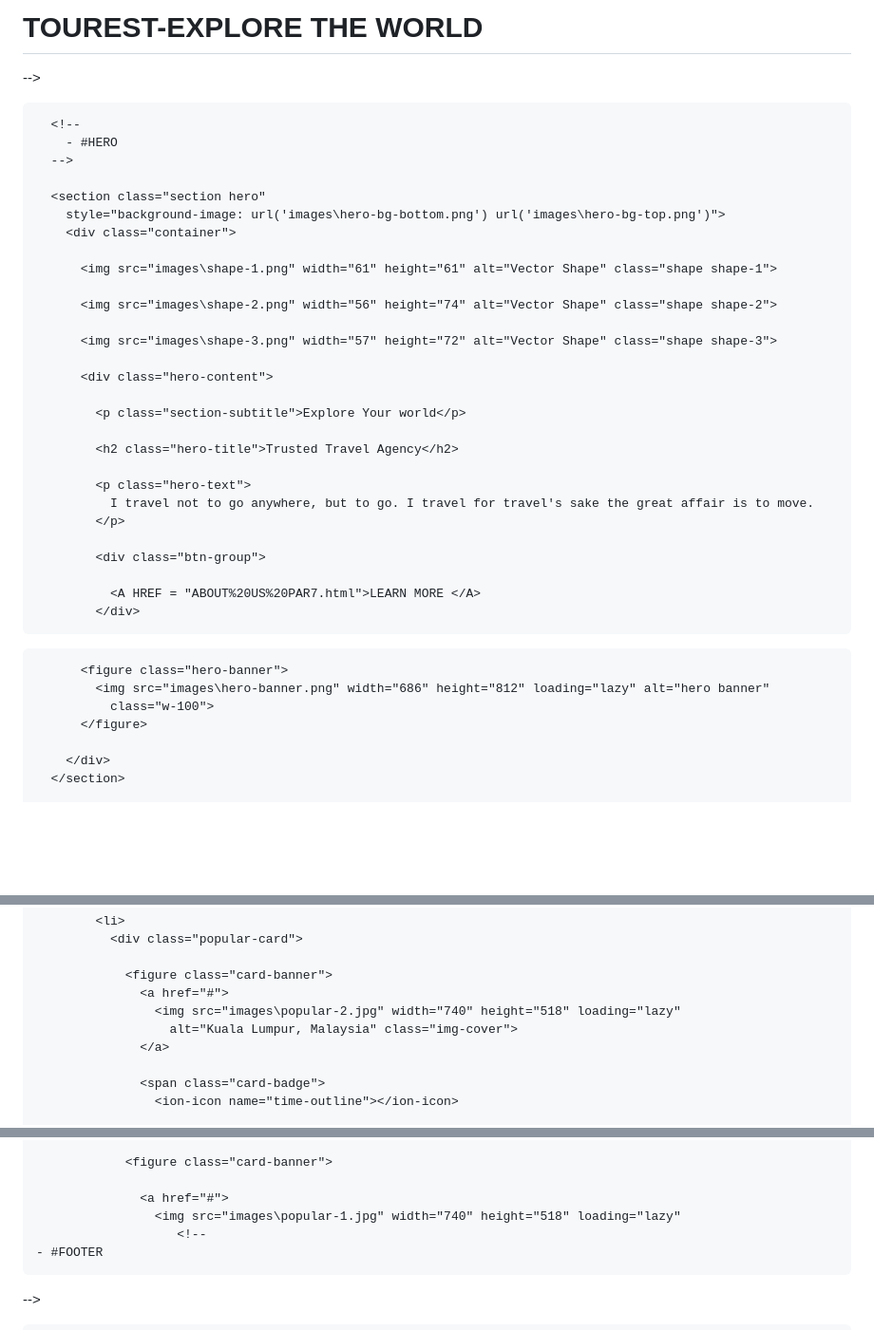
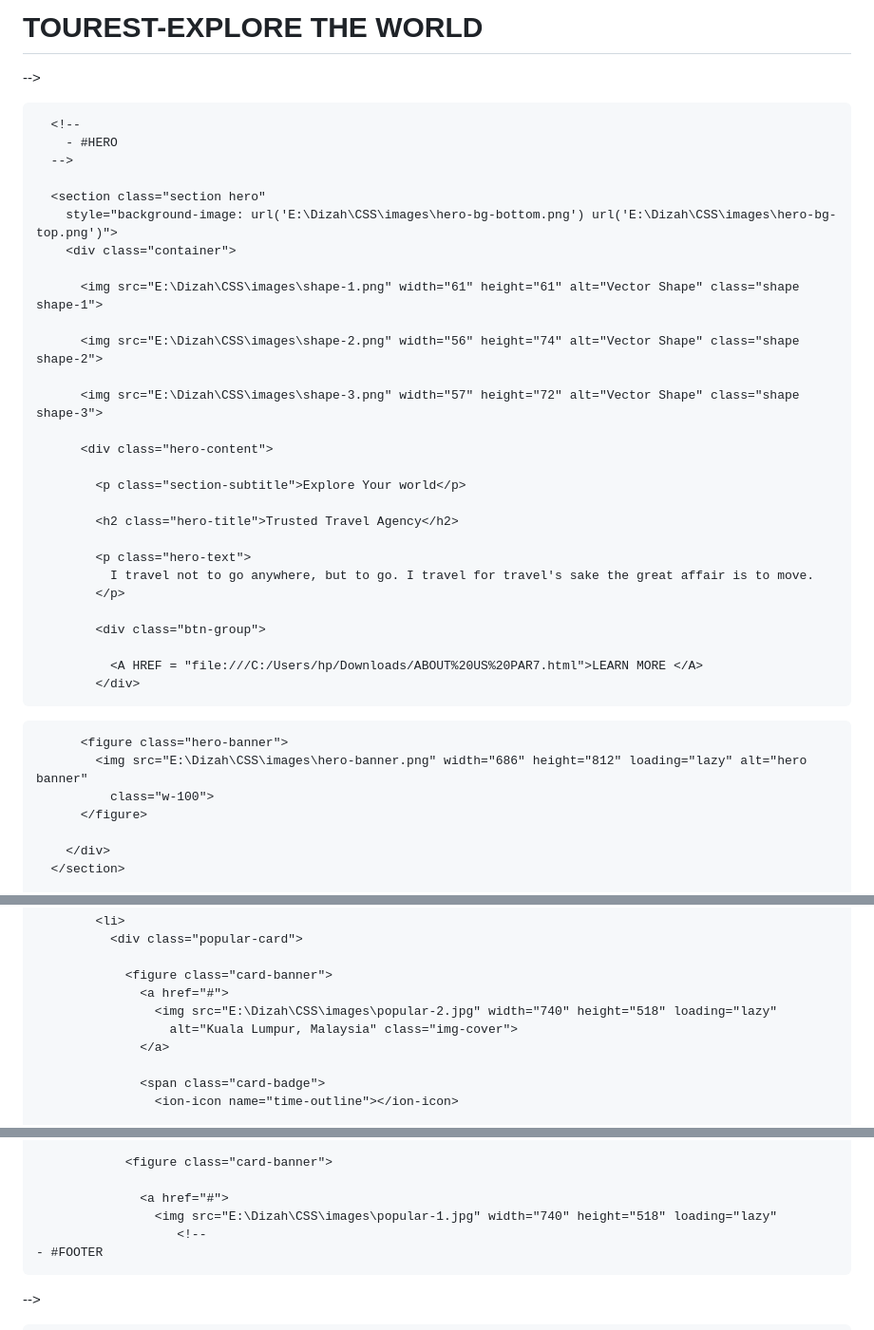
Before and after one commit to dizahchu/travelwebsite, a Markdown page: index.md, 3 parts joined by grey strips. Shown at 95% size. Rendered like a GitHub page; blank space fills up the shorter version.

```diff
--- a/index.md
+++ b/index.md
@@ -23,7 +23,7 @@
   <link rel="preconnect" href="https://fonts.googleapis.com">
   <link rel="preconnect" href="https://fonts.gstatic.com" crossorigin>
   <link
-    href="css2=swap"
+    href="E:\Dizah\CSS\css2=swap"
  rel="stylesheet">
 </head>
  <main>
@@ -34,14 +34,14 @@
       -->
 
       <section class="section hero"
-        style="background-image: url('images\hero-bg-bottom.png') url('images\hero-bg-top.png')">
+        style="background-image: url('E:\Dizah\CSS\images\hero-bg-bottom.png') url('E:\Dizah\CSS\images\hero-bg-top.png')">
         <div class="container">
 
-          <img src="images\shape-1.png" width="61" height="61" alt="Vector Shape" class="shape shape-1">
+          <img src="E:\Dizah\CSS\images\shape-1.png" width="61" height="61" alt="Vector Shape" class="shape shape-1">
 
-          <img src="images\shape-2.png" width="56" height="74" alt="Vector Shape" class="shape shape-2">
+          <img src="E:\Dizah\CSS\images\shape-2.png" width="56" height="74" alt="Vector Shape" class="shape shape-2">
 
-          <img src="images\shape-3.png" width="57" height="72" alt="Vector Shape" class="shape shape-3">
+          <img src="E:\Dizah\CSS\images\shape-3.png" width="57" height="72" alt="Vector Shape" class="shape shape-3">
 
           <div class="hero-content">
 
@@ -55,13 +55,13 @@
 
             <div class="btn-group">
 
-              <A HREF = "ABOUT%20US%20PAR7.html">LEARN MORE </A>
+              <A HREF = "file:///C:/Users/hp/Downloads/ABOUT%20US%20PAR7.html">LEARN MORE </A>
             </div>
 
    </div>
 
           <figure class="hero-banner">
-            <img src="images\hero-banner.png" width="686" height="812" loading="lazy" alt="hero banner"
+            <img src="E:\Dizah\CSS\images\hero-banner.png" width="686" height="812" loading="lazy" alt="hero banner"
               class="w-100">
           </figure>
 
@@ -240,7 +240,7 @@
 
                 <figure class="card-banner">
                   <a href="#">
-                    <img src="images\popular-2.jpg" width="740" height="518" loading="lazy"
+                    <img src="E:\Dizah\CSS\images\popular-2.jpg" width="740" height="518" loading="lazy"
                       alt="Kuala Lumpur, Malaysia" class="img-cover">
                   </a>
 
@@ -336,7 +336,7 @@
                 <figure class="card-banner">
 
                   <a href="#">
-                    <img src="images\popular-1.jpg" width="740" height="518" loading="lazy"
+                    <img src="E:\Dizah\CSS\images\popular-1.jpg" width="740" height="518" loading="lazy"
                        <!--
     - #FOOTER
   -->
```
Also changed, not shown: other parts of index.md (+8 -8 lines).
